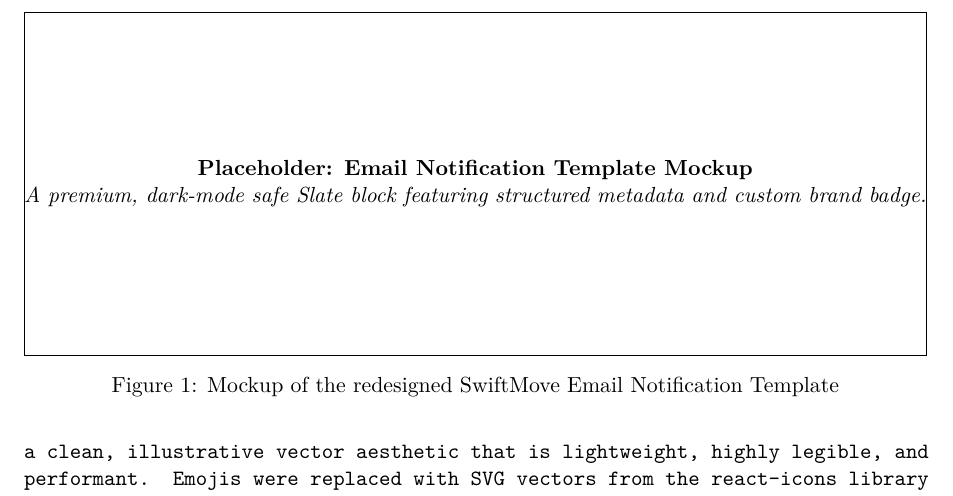
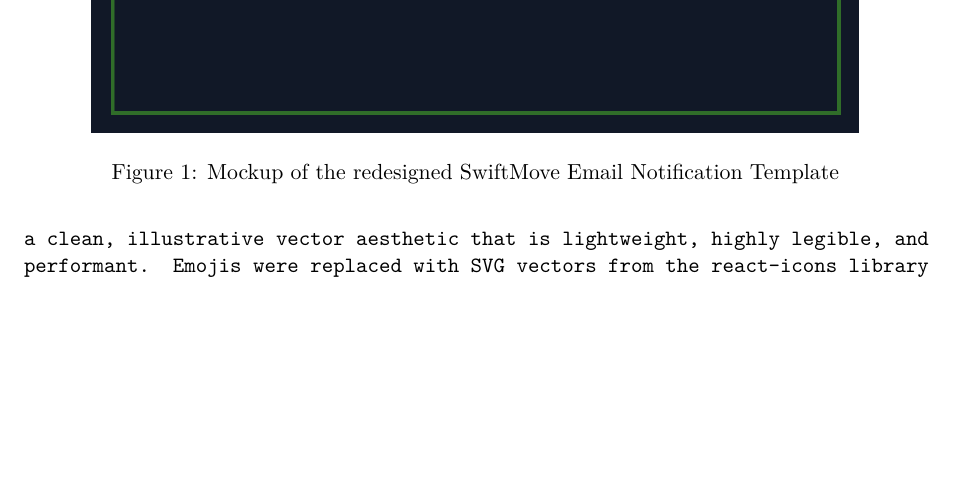
Before and after one commit to debugonaut/PackersMovers, a LaTeX document (docs/documentation.tex): part of page 9 of 9, cut at the place of the change, the shorter picture padded with empty space. Compiled offline with pdfLaTeX.

Commit message:
docs: add email placeholder image and update active includegraphics in LaTeX

```diff
--- a/docs/documentation.tex
+++ b/docs/documentation.tex
@@ -321,7 +321,7 @@ The HTML template was fully redesigned to be robust against Dark Mode color inve
 
 \begin{figure}[h!]
 \centering
-\framebox[\linewidth]{\parbox{\linewidth}{\centering\vspace{2.5cm}\textbf{Placeholder: Email Notification Template Mockup}\\\textit{A premium, dark-mode safe Slate block featuring structured metadata and custom brand badge.}\vspace{2.5cm}}}
+\includegraphics[width=0.85\textwidth]{email_notification.png}
 \caption{Mockup of the redesigned SwiftMove Email Notification Template}
 \label{fig:email_notification}
 \end{figure}
```
Also changed, not shown: docs/email_notification.png (added).
